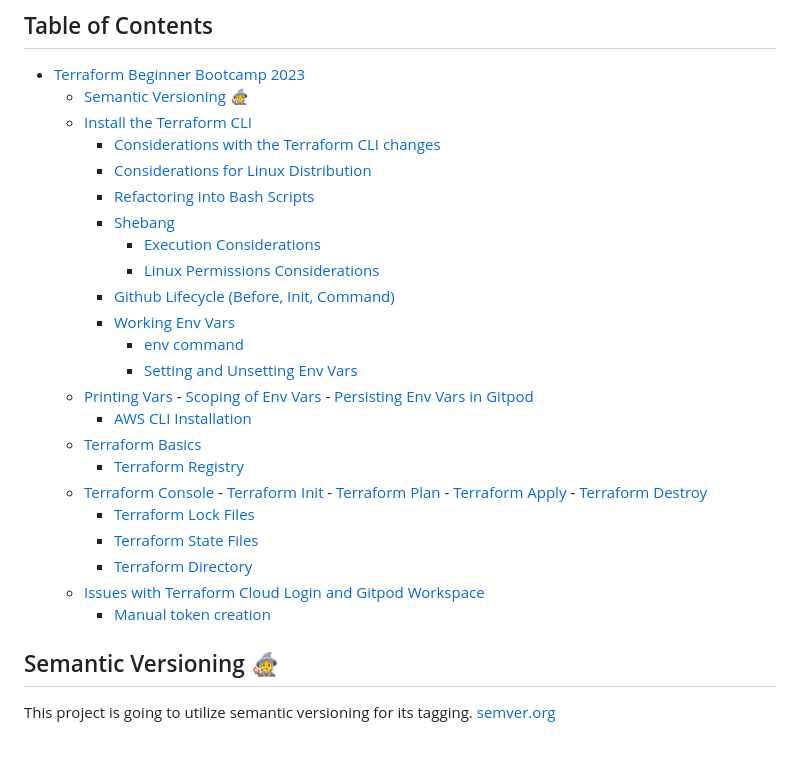
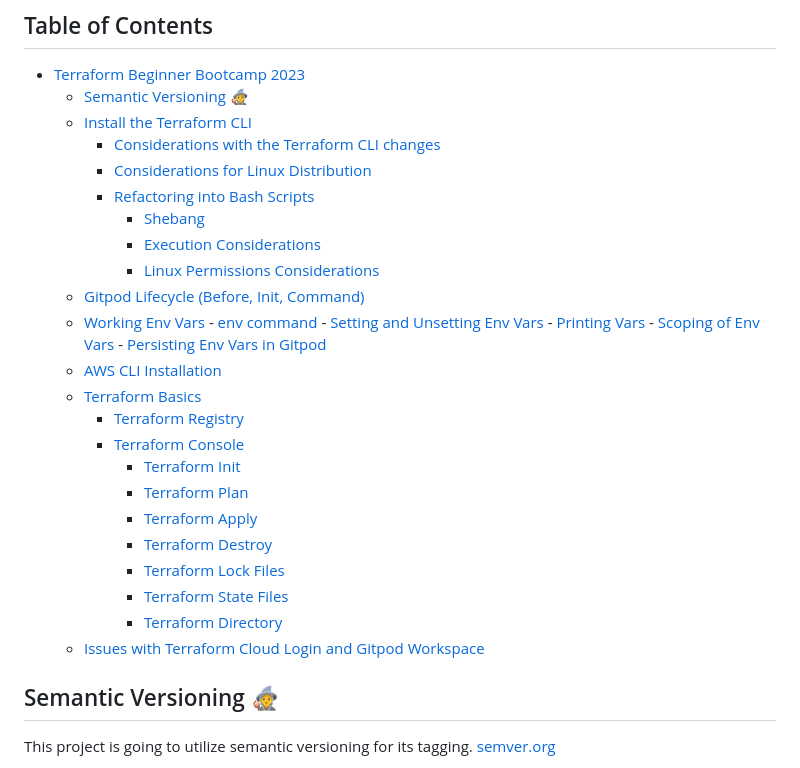
Before and after one commit to atapazD/terraform-beginner-bootcamp-2023, a Markdown page: journal/week0.md, the part around the change. GitHub-like rendering.

Commit message:
Update TOC hierarchy

```diff
--- a/journal/week0.md
+++ b/journal/week0.md
@@ -8,29 +8,29 @@
       + [Considerations with the Terraform CLI changes](#considerations-with-the-terraform-cli-changes)
       + [Considerations for Linux Distribution](#considerations-for-linux-distribution)
       + [Refactoring into Bash Scripts](#refactoring-into-bash-scripts)
-      + [Shebang](#shebang)
+         - [Shebang](#shebang)
          - [Execution Considerations](#execution-considerations)
          - [Linux Permissions Considerations](#linux-permissions-considerations)
-      + [Github Lifecycle (Before, Init, Command)](#github-lifecycle-before-init-command)
-      + [Working Env Vars](#working-env-vars)
+   * [Gitpod Lifecycle (Before, Init, Command)](#github-lifecycle-before-init-command)
+   * [Working Env Vars](#working-env-vars)
          - [env command   ](#env-command)
          - [Setting and Unsetting Env Vars](#setting-and-unsetting-env-vars)
-   * [Printing Vars](#printing-vars)
+         - [Printing Vars](#printing-vars)
          - [Scoping of Env Vars](#scoping-of-env-vars)
          - [Persisting Env Vars in Gitpod](#persisting-env-vars-in-gitpod)
-      + [AWS CLI Installation](#aws-cli-installation)
+   * [AWS CLI Installation](#aws-cli-installation)
    * [Terraform Basics](#terraform-basics)
       + [Terraform Registry](#terraform-registry)
-   * [Terraform Console](#terraform-console)
+      + [Terraform Console](#terraform-console)
          - [Terraform Init](#terraform-init)
          - [Terraform Plan](#terraform-plan)
          - [Terraform Apply](#terraform-apply)
          - [Terraform Destroy](#terraform-destroy)
-      + [Terraform Lock Files](#terraform-lock-files)
-      + [Terraform State Files](#terraform-state-files)
-      + [Terraform Directory](#terraform-directory)
+         - [Terraform Lock Files](#terraform-lock-files)
+         - [Terraform State Files](#terraform-state-files)
+         - [Terraform Directory](#terraform-directory)
    * [Issues with Terraform Cloud Login and Gitpod Workspace](#issues-with-terraform-cloud-login-and-gitpod-workspace)
-      + [Manual token creation](#manual-token-creation)
+
 
 ## Semantic Versioning :mage:
 
```
